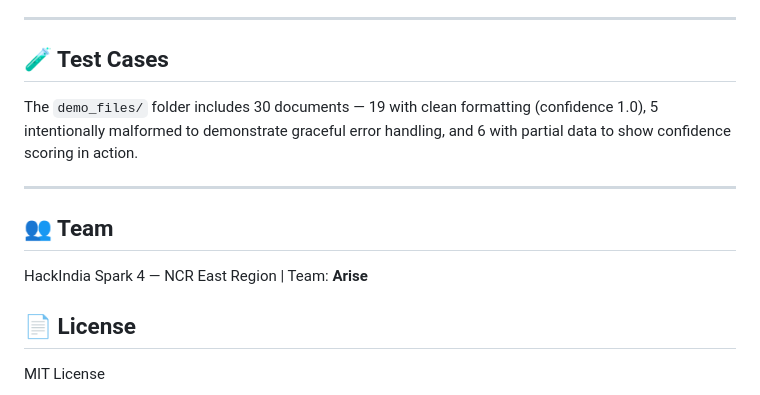
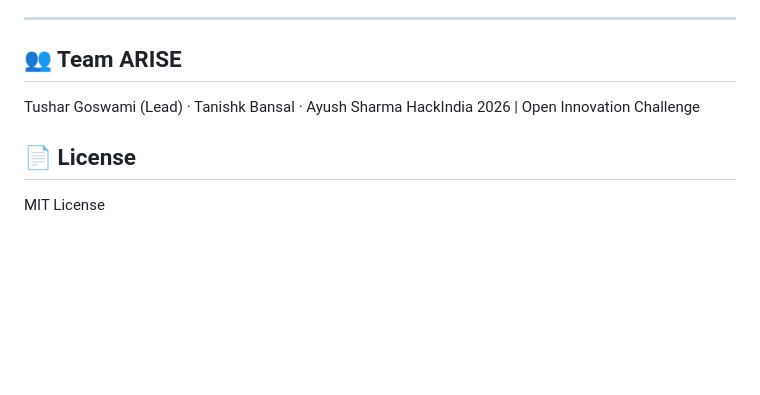
Before and after one commit to HackIndiaXYZ/hackindia-spark-4-ncr-east-region-arise, a Markdown page: README.md, the part around one of its changes. Drawn GitHub-style; blank space fills up the shorter version.

```diff
--- a/README.md
+++ b/README.md
@@ -63,14 +65,9 @@ ID-RSS/
 
 ---
 
-## 🧪 Test Cases
-
-The `demo_files/` folder includes 30 documents — 19 with clean formatting (confidence 1.0), 5 intentionally malformed to demonstrate graceful error handling, and 6 with partial data to show confidence scoring in action.
-
----
-
-## 👥 Team
-HackIndia Spark 4 — NCR East Region | Team: **Arise**
+## 👥 Team ARISE
+Tushar Goswami (Lead) · Tanishk Bansal · Ayush Sharma
+HackIndia 2026 | Open Innovation Challenge
 
 ## 📄 License
 MIT License
```
Also changed, not shown: other parts of README.md (+37 -35 lines).
